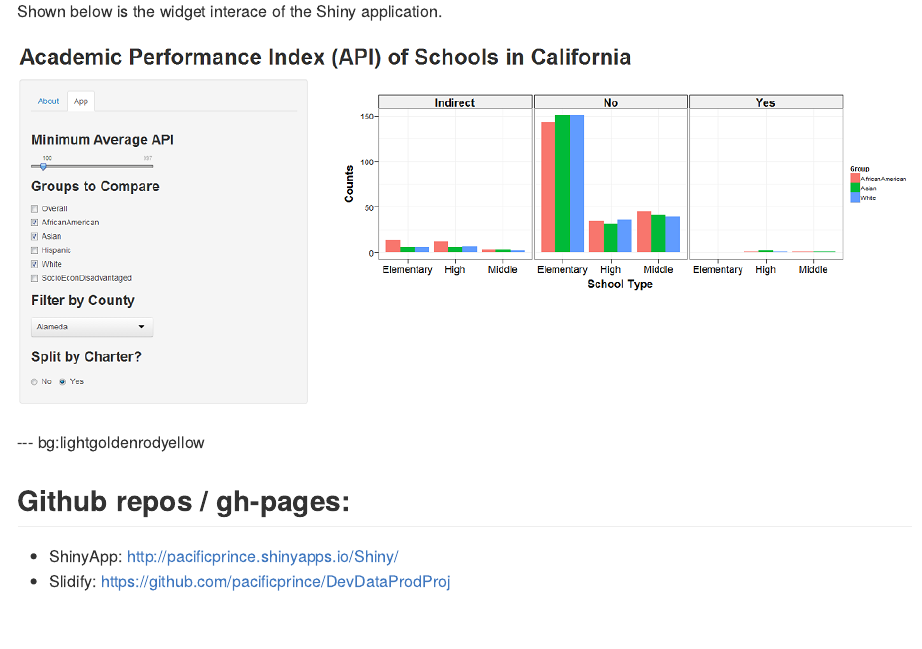
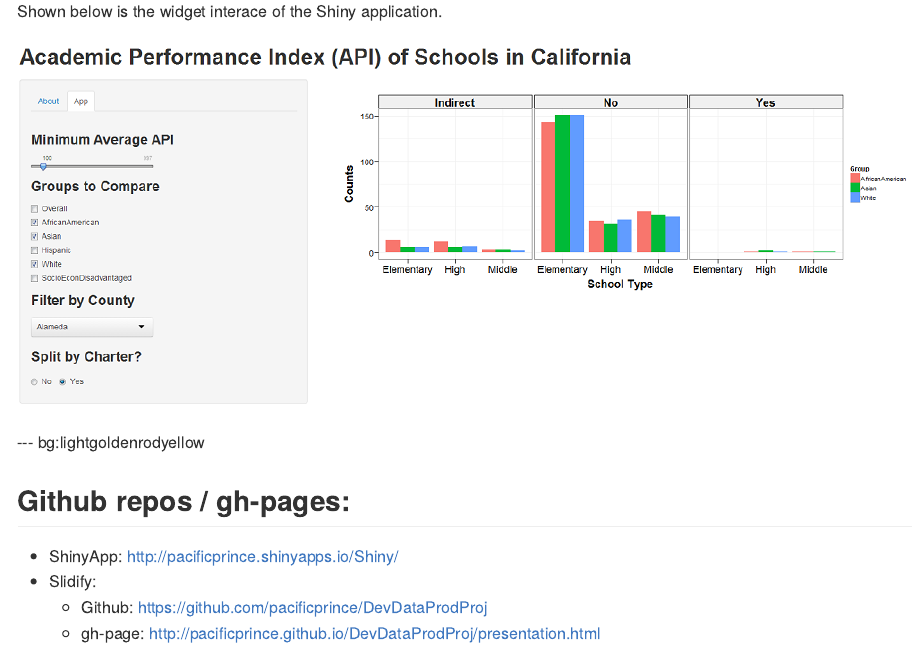
Before and after one commit to pacificprince/DevDataProdProj, an R Markdown document (presentation.Rmd): the page in a window 1100 px wide, from 1510 px down. The pictures show the output file presentation.md that the author committed with the source, drawn offline in the style of GitHub.

Commit message:
Presentation links update

```diff
--- a/presentation.Rmd
+++ b/presentation.Rmd
@@ -79,4 +79,6 @@ Shown below is the widget interace of the Shiny application.
 
 ## Github repos / gh-pages:
 - ShinyApp: http://pacificprince.shinyapps.io/Shiny/
-- Slidify: https://github.com/pacificprince/DevDataProdProj
+- Slidify:
+  - Github: https://github.com/pacificprince/DevDataProdProj
+  - gh-page: http://pacificprince.github.io/DevDataProdProj/presentation.html
```
Also changed, not shown: presentation.html, presentation.md.
